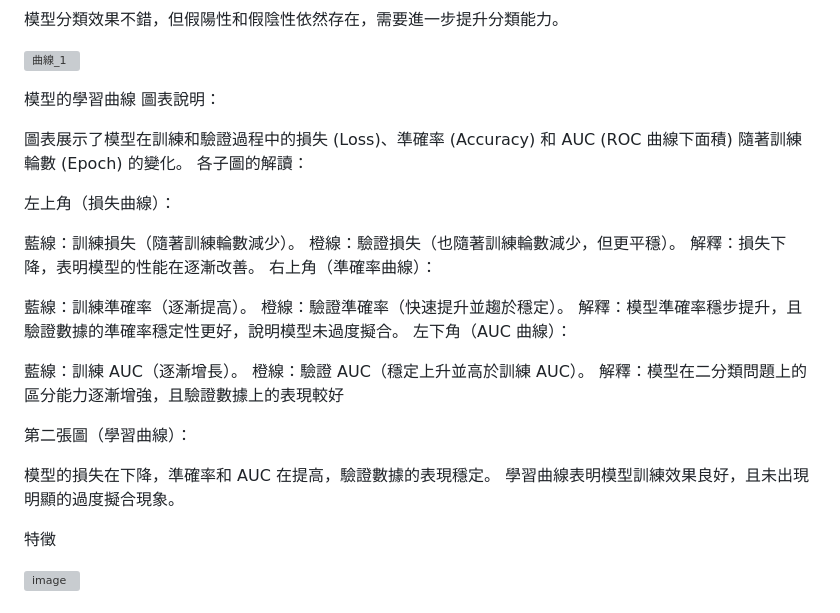
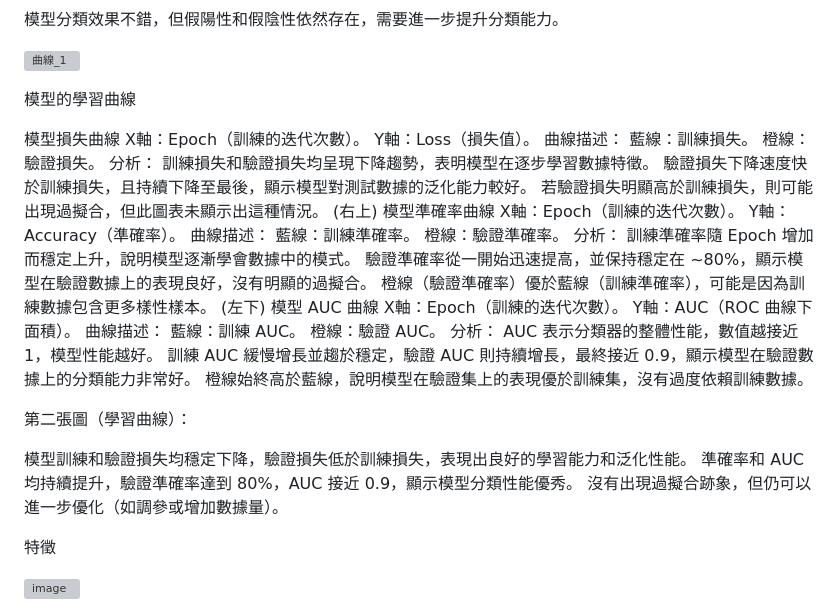
Before and after one commit to jacketorton135/LSTM-Heart-rate-predict, a Markdown page: README.md, the part around the change. Drawn GitHub-style; grey boxes are pictures that could not be loaded.

```diff
--- a/README.md
+++ b/README.md
@@ -37,31 +37,43 @@
 
 
 模型的學習曲線
-圖表說明：
 
-圖表展示了模型在訓練和驗證過程中的損失 (Loss)、準確率 (Accuracy) 和 AUC (ROC 曲線下面積) 隨著訓練輪數 (Epoch) 的變化。
-各子圖的解讀：
-
-左上角（損失曲線）：
-
-藍線：訓練損失（隨著訓練輪數減少）。
-橙線：驗證損失（也隨著訓練輪數減少，但更平穩）。
-解釋：損失下降，表明模型的性能在逐漸改善。
-右上角（準確率曲線）：
-
-藍線：訓練準確率（逐漸提高）。
-橙線：驗證準確率（快速提升並趨於穩定）。
-解釋：模型準確率穩步提升，且驗證數據的準確率穩定性更好，說明模型未過度擬合。
-左下角（AUC 曲線）：
-
-藍線：訓練 AUC（逐漸增長）。
-橙線：驗證 AUC（穩定上升並高於訓練 AUC）。
-解釋：模型在二分類問題上的區分能力逐漸增強，且驗證數據上的表現較好
+ 模型損失曲線
+X軸：Epoch（訓練的迭代次數）。
+Y軸：Loss（損失值）。
+曲線描述：
+藍線：訓練損失。
+橙線：驗證損失。
+分析：
+訓練損失和驗證損失均呈現下降趨勢，表明模型在逐步學習數據特徵。
+驗證損失下降速度快於訓練損失，且持續下降至最後，顯示模型對測試數據的泛化能力較好。
+若驗證損失明顯高於訓練損失，則可能出現過擬合，但此圖表未顯示出這種情況。
+(右上) 模型準確率曲線
+X軸：Epoch（訓練的迭代次數）。
+Y軸：Accuracy（準確率）。
+曲線描述：
+藍線：訓練準確率。
+橙線：驗證準確率。
+分析：
+訓練準確率隨 Epoch 增加而穩定上升，說明模型逐漸學會數據中的模式。
+驗證準確率從一開始迅速提高，並保持穩定在 ~80%，顯示模型在驗證數據上的表現良好，沒有明顯的過擬合。
+橙線（驗證準確率）優於藍線（訓練準確率），可能是因為訓練數據包含更多樣性樣本。
+(左下) 模型 AUC 曲線
+X軸：Epoch（訓練的迭代次數）。
+Y軸：AUC（ROC 曲線下面積）。
+曲線描述：
+藍線：訓練 AUC。
+橙線：驗證 AUC。
+分析：
+AUC 表示分類器的整體性能，數值越接近 1，模型性能越好。
+訓練 AUC 緩慢增長並趨於穩定，驗證 AUC 則持續增長，最終接近 0.9，顯示模型在驗證數據上的分類能力非常好。
+橙線始終高於藍線，說明模型在驗證集上的表現優於訓練集，沒有過度依賴訓練數據。
 
 第二張圖（學習曲線）：
 
-模型的損失在下降，準確率和 AUC 在提高，驗證數據的表現穩定。
-學習曲線表明模型訓練效果良好，且未出現明顯的過度擬合現象。
+模型訓練和驗證損失均穩定下降，驗證損失低於訓練損失，表現出良好的學習能力和泛化性能。
+準確率和 AUC 均持續提升，驗證準確率達到 80%，AUC 接近 0.9，顯示模型分類性能優秀。
+沒有出現過擬合跡象，但仍可以進一步優化（如調參或增加數據量）。
 
 特徵
 
```
